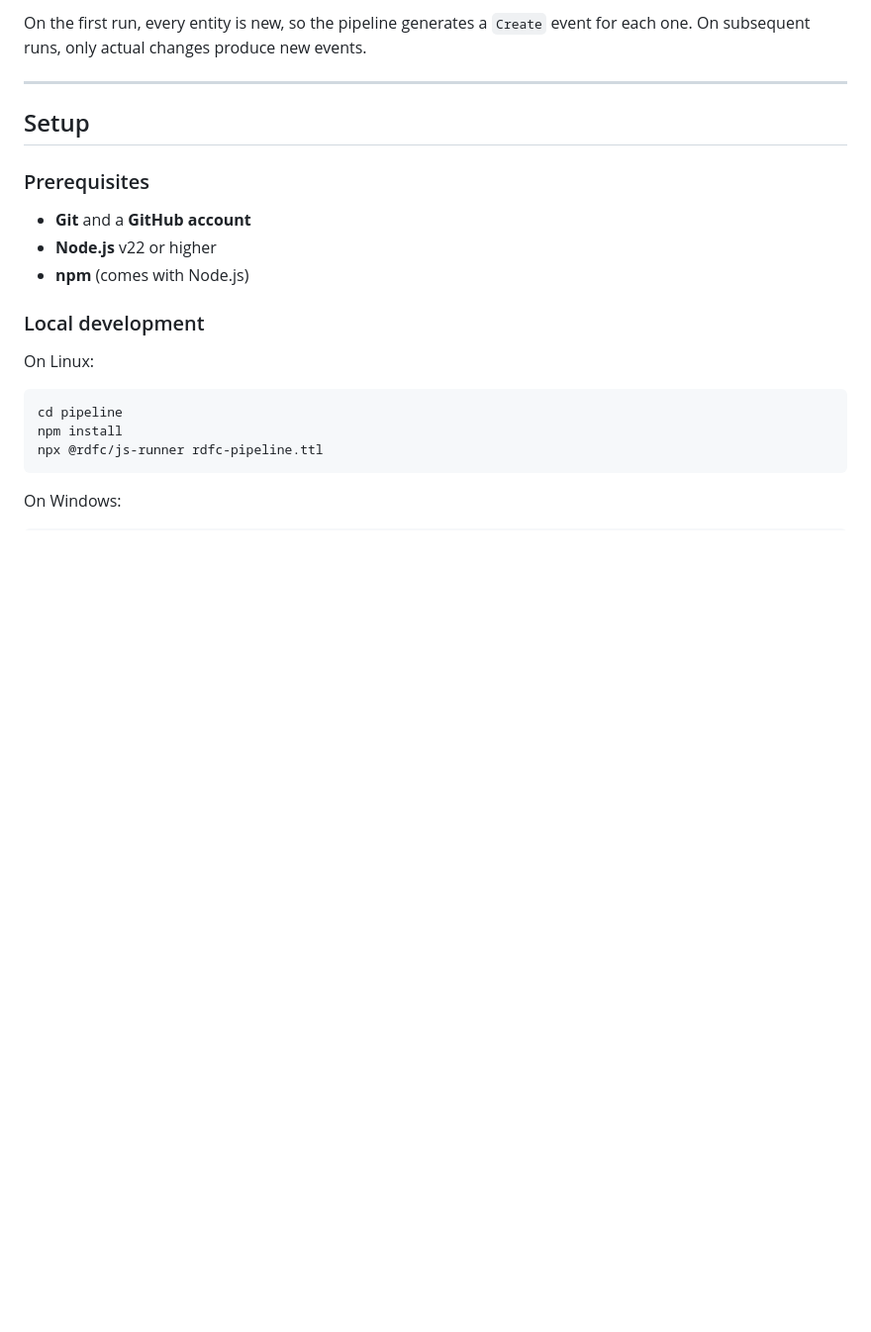
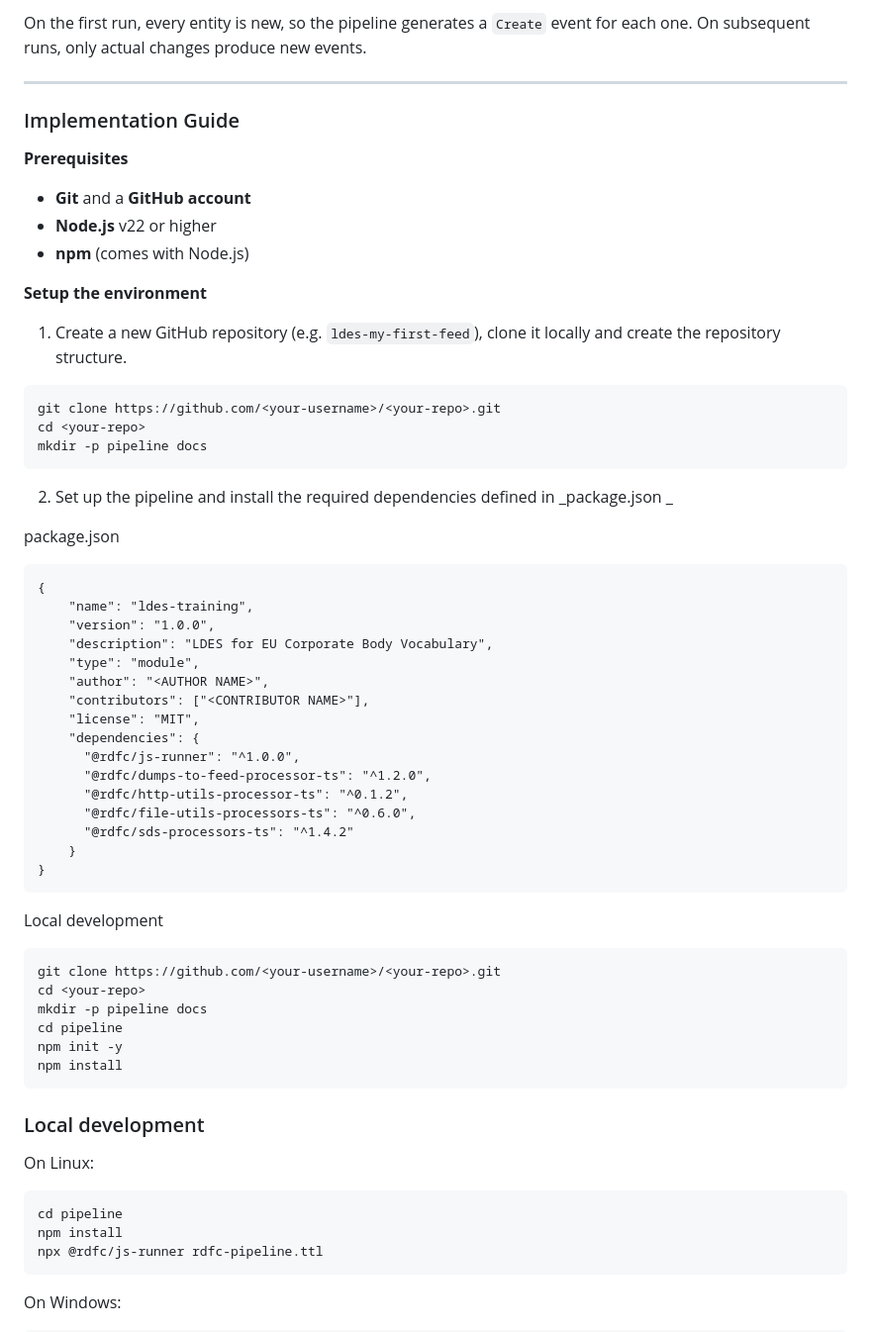
Before and after one commit to ValyVanDenBroeck/ldes-training-project, a Markdown page: README.md, the part around the change. Shown at 99% size. Rendered like a GitHub page; blank space fills up the shorter version.

````diff
--- a/README.md
+++ b/README.md
@@ -41,13 +41,58 @@ On the first run, every entity is new, so the pipeline generates a `Create` even
 
 _________
 
-## Setup
+### Implementation Guide
 
-### Prerequisites
+**Prerequisites**
 
 - **Git** and a **GitHub account**
 - **Node.js** v22 or higher
 - **npm** (comes with Node.js)
+
+**Setup the environment**
+
+1. Create a new GitHub repository (e.g. `ldes-my-first-feed`), clone it locally and create the repository structure.
+
+```bash
+git clone https://github.com/<your-username>/<your-repo>.git
+cd <your-repo>
+mkdir -p pipeline docs
+```
+
+2. Set up the pipeline and install the required dependencies defined in _package.json _
+
+package.json
+
+```file
+{
+    "name": "ldes-training",
+    "version": "1.0.0",
+    "description": "LDES for EU Corporate Body Vocabulary",
+    "type": "module",
+    "author": "<AUTHOR NAME>",
+    "contributors": ["<CONTRIBUTOR NAME>"],
+    "license": "MIT",
+    "dependencies": {
+      "@rdfc/js-runner": "^1.0.0",
+      "@rdfc/dumps-to-feed-processor-ts": "^1.2.0",
+      "@rdfc/http-utils-processor-ts": "^0.1.2",
+      "@rdfc/file-utils-processors-ts": "^0.6.0",
+      "@rdfc/sds-processors-ts": "^1.4.2"
+    }
+}
+```
+Local development
+```bash
+git clone https://github.com/<your-username>/<your-repo>.git
+cd <your-repo>
+mkdir -p pipeline docs
+cd pipeline
+npm init -y
+npm install
+```
+
+
+
 
 ### Local development
 
````
